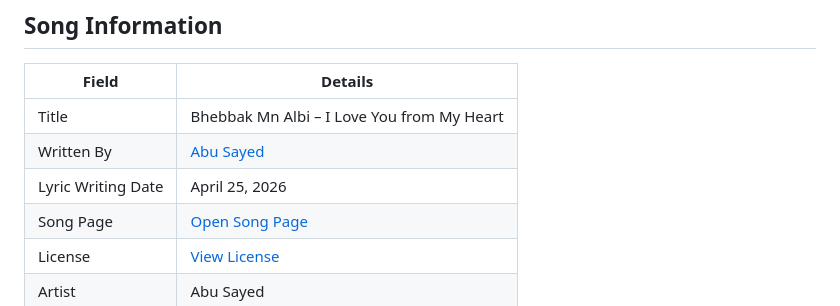
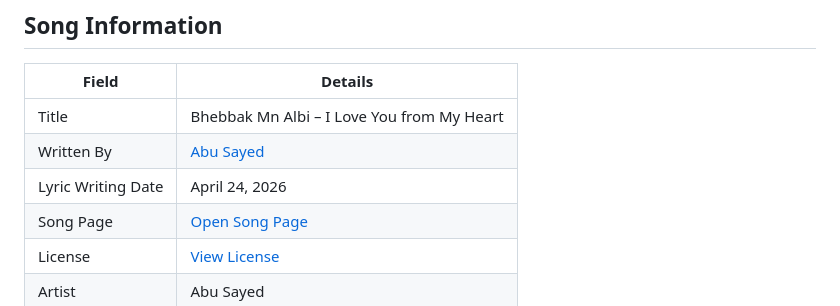
Before and after one commit to ImAbuSayed/bhebbak-mn-albi-i-love-you-from-my-heart, a Markdown page: README.md, the part around the change. Rendered like a GitHub page.

Commit message:
docs: update public README

```diff
--- a/README.md
+++ b/README.md
@@ -10,7 +10,7 @@
 |-------|---------|
 | Title | Bhebbak Mn Albi – I Love You from My Heart |
 | Written By | [Abu Sayed](https://abusayed.com.bd/) |
-| Lyric Writing Date | April 25, 2026 |
+| Lyric Writing Date | April 24, 2026 |
 | Song Page | [Open Song Page](https://imabusayed.github.io/bhebbak-mn-albi-i-love-you-from-my-heart/) |
 | License | [View License](./LICENSE.md) |
 | Artist | Abu Sayed |
```
